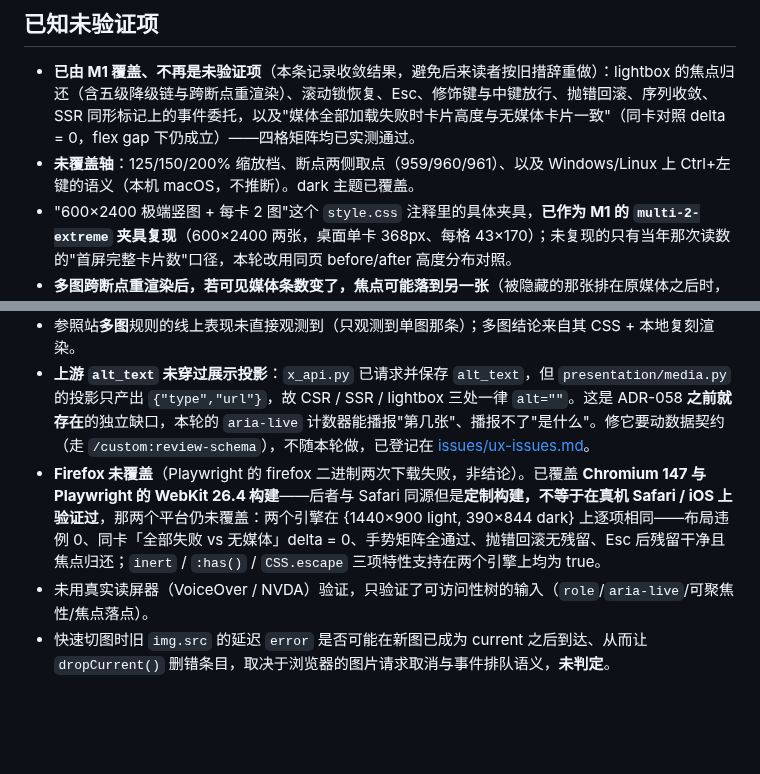
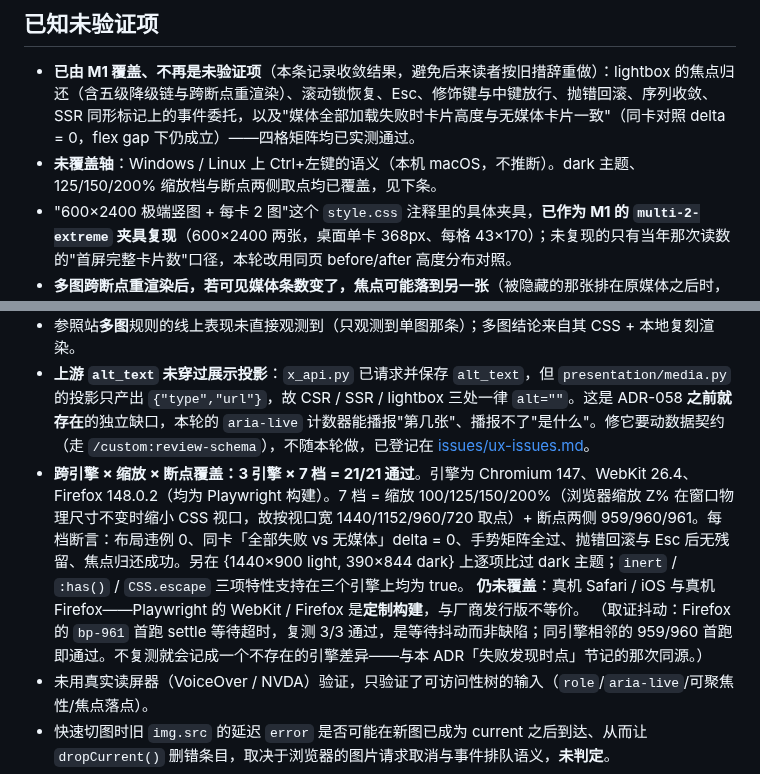
Before and after one commit to lindong28/ai-radar, a Markdown page: docs/adr/058-shrink-wrap-x-media-thumbnails-and-add-a-lightbox.md, 2 parts joined by grey strips. Rendered like a GitHub page; blank space fills up the shorter version.

Commit message:
docs(adr): record the cross-engine, zoom and breakpoint coverage
The unverified list claimed zoom levels, breakpoint edges and Firefox
were uncovered. They now are: 3 engines x 7 cells, all passing. Real
Safari/iOS and real Firefox stay uncovered, since Playwright ships
custom builds rather than vendor releases.

```diff
--- a/docs/adr/058-shrink-wrap-x-media-thumbnails-and-add-a-lightbox.md
+++ b/docs/adr/058-shrink-wrap-x-media-thumbnails-and-add-a-lightbox.md
@@ -92,13 +92,15 @@
 ## 已知未验证项
 
 - **已由 M1 覆盖、不再是未验证项**（本条记录收敛结果，避免后来读者按旧措辞重做）：lightbox 的焦点归还（含五级降级链与跨断点重渲染）、滚动锁恢复、Esc、修饰键与中键放行、抛错回滚、序列收敛、SSR 同形标记上的事件委托，以及"媒体全部加载失败时卡片高度与无媒体卡片一致"（同卡对照 delta = 0，flex gap 下仍成立）——四格矩阵均已实测通过。
-- **未覆盖轴**：125/150/200% 缩放档、断点两侧取点（959/960/961）、以及 Windows/Linux 上 Ctrl+左键的语义（本机 macOS，不推断）。dark 主题已覆盖。
+- **未覆盖轴**：Windows / Linux 上 Ctrl+左键的语义（本机 macOS，不推断）。dark 主题、125/150/200% 缩放档与断点两侧取点均已覆盖，见下条。
 - "600×2400 极端竖图 + 每卡 2 图"这个 `style.css` 注释里的具体夹具，**已作为 M1 的 `multi-2-extreme` 夹具复现**（600×2400 两张，桌面单卡 368px、每格 43×170）；未复现的只有当年那次读数的"首屏完整卡片数"口径，本轮改用同页 before/after 高度分布对照。
 - **多图跨断点重渲染后，若可见媒体条数变了，焦点可能落到另一张**（被隐藏的那张排在原媒体之后时，原序号仍指向同一张）。重查按 `data-item-id` + 该媒体在可见序列里的序号，条数不变时能回到用户原先打开的那一张（已实测：打开第 3 张、媒体节点整体替换后仍归还第 3 张）；但若重渲染改变了条数（某张这次加载失败被 `onerror` 隐藏），序号就会错位到**另一张**——隐藏一张时是相邻项，同时隐藏多张则未必相邻。属已知降级，不是回落到 `#list`。
 - 用户点名条目第二张图在浏览器内加载失败（curl 同 URL 返回 HTTP 200 / 27902 bytes）的**根因未定位**，假说是 `/img` 首次取图超时。本决策不修它，只在 lightbox 切换序列里排除它。
 - 参照站**多图**规则的线上表现未直接观测到（只观测到单图那条）；多图结论来自其 CSS + 本地复刻渲染。
 - **上游 `alt_text` 未穿过展示投影**：`x_api.py` 已请求并保存 `alt_text`，但 `presentation/media.py` 的投影只产出 `{"type","url"}`，故 CSR / SSR / lightbox 三处一律 `alt=""`。这是 ADR-058 **之前就存在**的独立缺口，本轮的 `aria-live` 计数器能播报"第几张"、播报不了"是什么"。修它要动数据契约（走 `/custom:review-schema`），不随本轮做，已登记在 [issues/ux-issues.md](../issues/ux-issues.md)。
-- **Firefox 未覆盖**（Playwright 的 firefox 二进制两次下载失败，非结论）。已覆盖 **Chromium 147 与 Playwright 的 WebKit 26.4 构建**——后者与 Safari 同源但是**定制构建，不等于在真机 Safari / iOS 上验证过**，那两个平台仍未覆盖：两个引擎在 {1440×900 light, 390×844 dark} 上逐项相同——布局违例 0、同卡「全部失败 vs 无媒体」delta = 0、手势矩阵全通过、抛错回滚无残留、Esc 后残留干净且焦点归还；`inert` / `:has()` / `CSS.escape` 三项特性支持在两个引擎上均为 true。
+- **跨引擎 × 缩放 × 断点覆盖：3 引擎 × 7 档 = 21/21 通过**。引擎为 Chromium 147、WebKit 26.4、Firefox 148.0.2（均为 Playwright 构建）。7 档 = 缩放 100/125/150/200%（浏览器缩放 Z% 在窗口物理尺寸不变时缩小 CSS 视口，故按视口宽 1440/1152/960/720 取点）+ 断点两侧 959/960/961。每档断言：布局违例 0、同卡「全部失败 vs 无媒体」delta = 0、手势矩阵全过、抛错回滚与 Esc 后无残留、焦点归还成功。另在 {1440×900 light, 390×844 dark} 上逐项比过 dark 主题；`inert` / `:has()` / `CSS.escape` 三项特性支持在三个引擎上均为 true。
+  **仍未覆盖**：真机 Safari / iOS 与真机 Firefox——Playwright 的 WebKit / Firefox 是**定制构建**，与厂商发行版不等价。
+  （取证抖动：Firefox 的 `bp-961` 首跑 settle 等待超时，复测 3/3 通过，是等待抖动而非缺陷；同引擎相邻的 959/960 首跑即通过。不复测就会记成一个不存在的引擎差异——与本 ADR「失败发现时点」节记的那次同源。）
 - 未用真实读屏器（VoiceOver / NVDA）验证，只验证了可访问性树的输入（`role`/`aria-live`/可聚焦性/焦点落点）。
 - 快速切图时旧 `img.src` 的延迟 `error` 是否可能在新图已成为 current 之后到达、从而让 `dropCurrent()` 删错条目，取决于浏览器的图片请求取消与事件排队语义，**未判定**。
 - `/wechat`、`/daily` 是否也消费该渲染器未最终确认（初步看有各自的渲染路径）。
```
